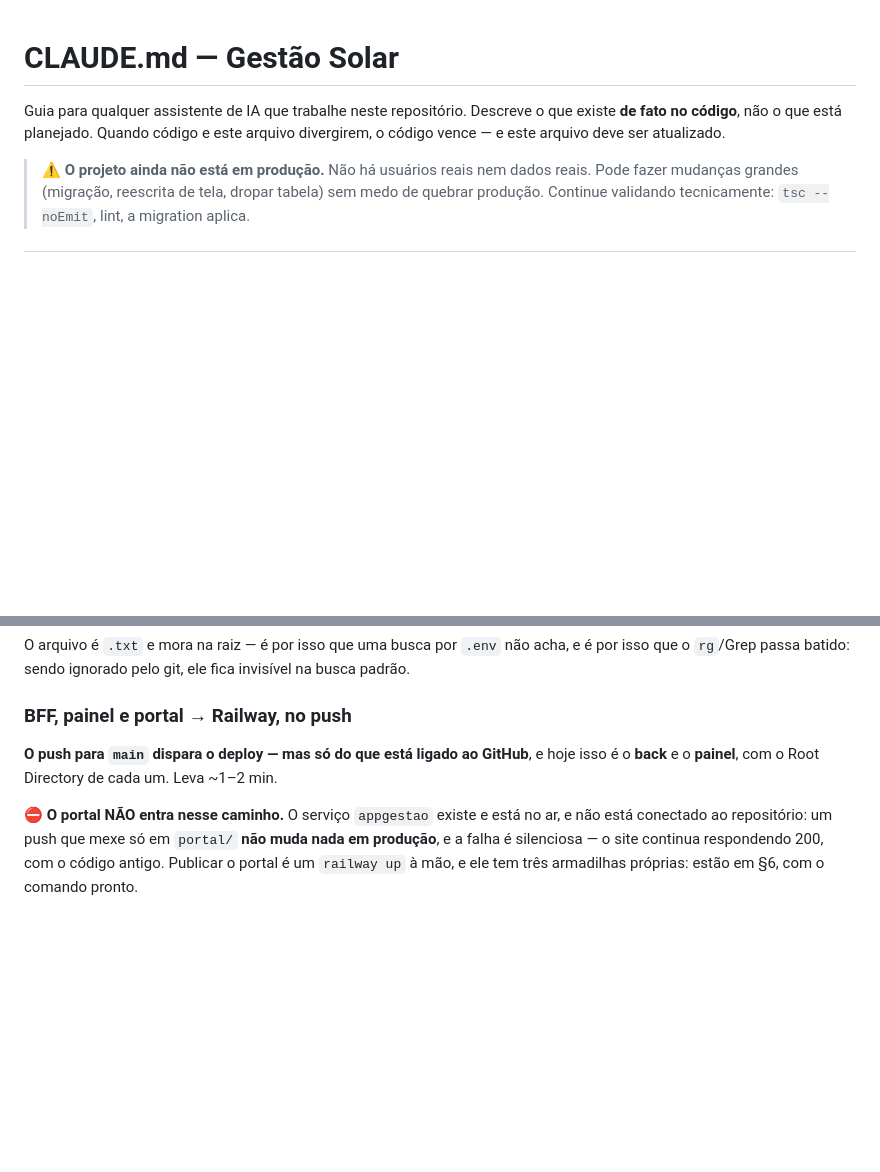
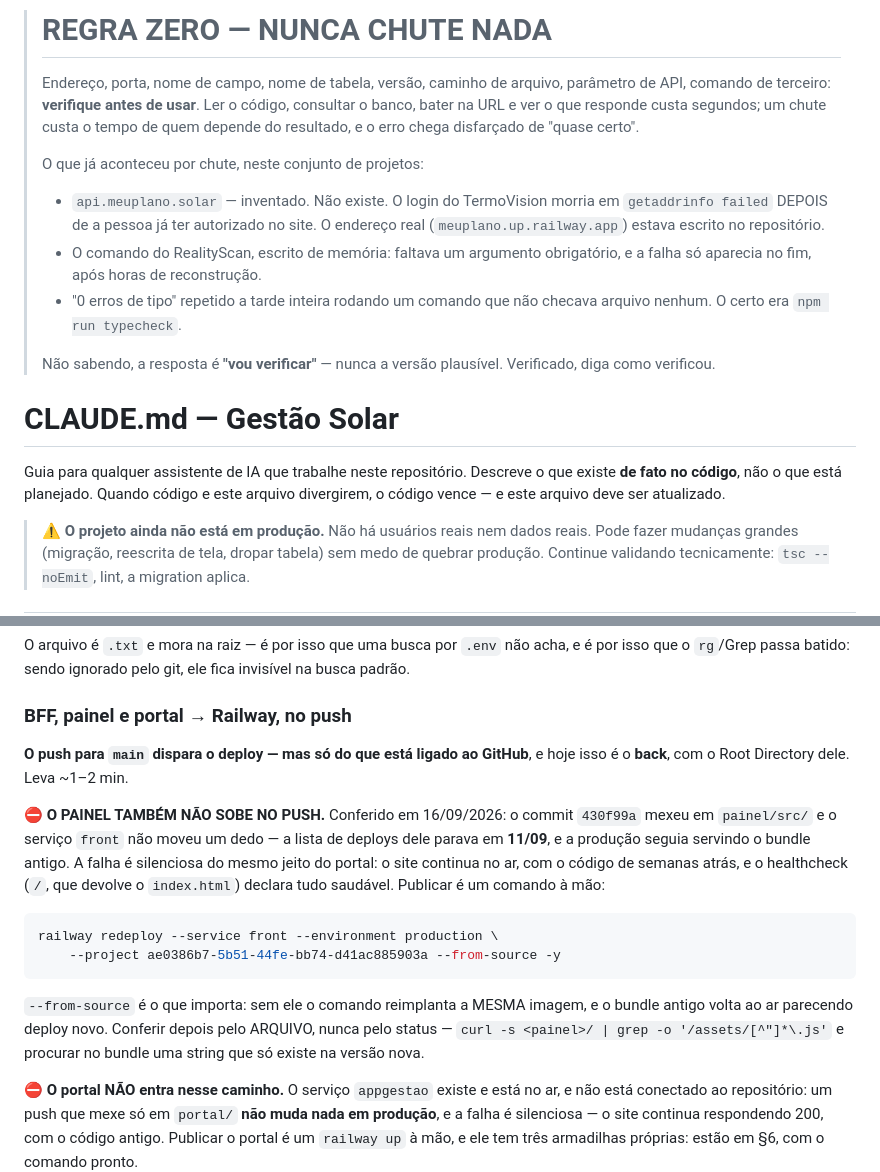
Before and after one commit to plataforma-meuwatt/Gestao-Solar, a Markdown page: CLAUDE.md, 2 parts joined by grey strips. Rendered like a GitHub page; blank space fills up the shorter version.

Commit message:
docs: o painel também não sobe no push — publicar é `redeploy --from-source`
Conferido em 16/09/2026: o commit 430f99a mexeu em painel/src/ e o serviço
`front` não moveu um dedo (último deploy dele era de 11/09), enquanto a produção
seguia servindo o bundle antigo. Mesma armadilha já documentada para o portal, e
igualmente silenciosa: o site continua no ar, com código de semanas atrás, e o
healthcheck em `/` declara tudo saudável porque devolve o index.html.

Fica escrito o comando com `--from-source` (sem ele o Railway reimplanta a MESMA
imagem) e a conferência pelo ARQUIVO servido, nunca pelo status.

Junto vai o bloco "REGRA ZERO" que já estava no working tree, escrito pelo dono e
ainda não versionado — não é alteração minha, mas ficar fora do git é justamente
o que faz uma regra assim se perder.

Co-Authored-By: Claude Opus 5 <noreply@anthropic.com>
Claude-Session: https://claude.ai/code/session_01VWapN9SEiMUDVNr9KeYQEF

````diff
--- a/CLAUDE.md
+++ b/CLAUDE.md
@@ -1,3 +1,24 @@
+> # REGRA ZERO — NUNCA CHUTE NADA
+>
+> Endereço, porta, nome de campo, nome de tabela, versão, caminho de arquivo,
+> parâmetro de API, comando de terceiro: **verifique antes de usar**. Ler o
+> código, consultar o banco, bater na URL e ver o que responde custa segundos;
+> um chute custa o tempo de quem depende do resultado, e o erro chega disfarçado
+> de "quase certo".
+>
+> O que já aconteceu por chute, neste conjunto de projetos:
+>
+> * `api.meuplano.solar` — inventado. Não existe. O login do TermoVision morria
+>   em `getaddrinfo failed` DEPOIS de a pessoa já ter autorizado no site. O
+>   endereço real (`meuplano.up.railway.app`) estava escrito no repositório.
+> * O comando do RealityScan, escrito de memória: faltava um argumento
+>   obrigatório, e a falha só aparecia no fim, após horas de reconstrução.
+> * "0 erros de tipo" repetido a tarde inteira rodando um comando que não
+>   checava arquivo nenhum. O certo era `npm run typecheck`.
+>
+> Não sabendo, a resposta é **"vou verificar"** — nunca a versão plausível.
+> Verificado, diga como verificou.
+
 # CLAUDE.md — Gestão Solar
 
 Guia para qualquer assistente de IA que trabalhe neste repositório. Descreve o que existe
@@ -573,7 +594,23 @@ que o `rg`/Grep passa batido: sendo ignorado pelo git, ele fica invisível na bu
 ### BFF, painel e portal → Railway, no push
 
 **O push para `main` dispara o deploy — mas só do que está ligado ao GitHub**, e hoje isso é
-o **back** e o **painel**, com o Root Directory de cada um. Leva ~1–2 min.
+o **back**, com o Root Directory dele. Leva ~1–2 min.
+
+⛔ **O PAINEL TAMBÉM NÃO SOBE NO PUSH.** Conferido em 16/09/2026: o commit `430f99a` mexeu em
+`painel/src/` e o serviço `front` não moveu um dedo — a lista de deploys dele parava em
+**11/09**, e a produção seguia servindo o bundle antigo. A falha é silenciosa do mesmo jeito
+do portal: o site continua no ar, com o código de semanas atrás, e o healthcheck (`/`, que
+devolve o `index.html`) declara tudo saudável. Publicar é um comando à mão:
+
+```bash
+railway redeploy --service front --environment production \
+    --project ae0386b7-5b51-44fe-bb74-d41ac885903a --from-source -y
+```
+
+`--from-source` é o que importa: sem ele o comando reimplanta a MESMA imagem, e o bundle
+antigo volta ao ar parecendo deploy novo. Conferir depois pelo ARQUIVO, nunca pelo status —
+`curl -s <painel>/ | grep -o '/assets/[^"]*\.js'` e procurar no bundle uma string que só
+existe na versão nova.
 
 ⛔ **O portal NÃO entra nesse caminho.** O serviço `appgestao` existe e está no ar, e não está
 conectado ao repositório: um push que mexe só em `portal/` **não muda nada em produção**, e a
````
